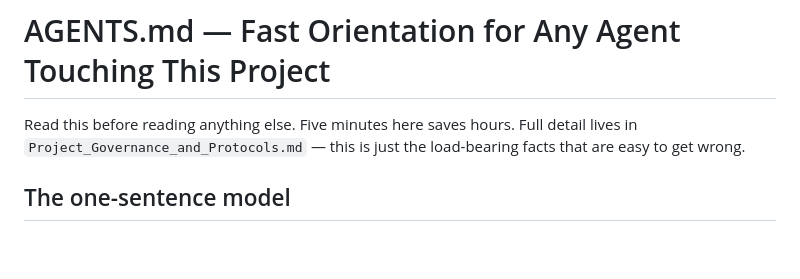
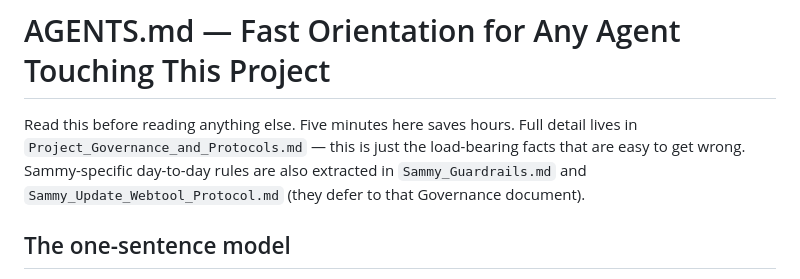
Before and after one commit to footeprint-prog/big-tiff-storyforge, a Markdown page: AGENTS.md, the part around the change. Drawn GitHub-style; blank space fills up the shorter version.

Commit message:
AGENTS.md: point to the new Sammy extraction files
One-line addition per Grok's review - AGENTS.md is the first file every
agent reads, so it should mention Sammy_Guardrails.md and
Sammy_Update_Webtool_Protocol.md exist.

Co-Authored-By: Claude Sonnet 5 <noreply@anthropic.com>

```diff
--- a/AGENTS.md
+++ b/AGENTS.md
@@ -2,7 +2,10 @@
 
 Read this before reading anything else. Five minutes here saves hours.
 Full detail lives in `Project_Governance_and_Protocols.md` — this is just
-the load-bearing facts that are easy to get wrong.
+the load-bearing facts that are easy to get wrong. Sammy-specific
+day-to-day rules are also extracted in `Sammy_Guardrails.md` and
+`Sammy_Update_Webtool_Protocol.md` (they defer to that Governance
+document).
 
 ## The one-sentence model
 Sammy writes story canon to GitHub JSON. The webtool (`writing.html`) reads
```
